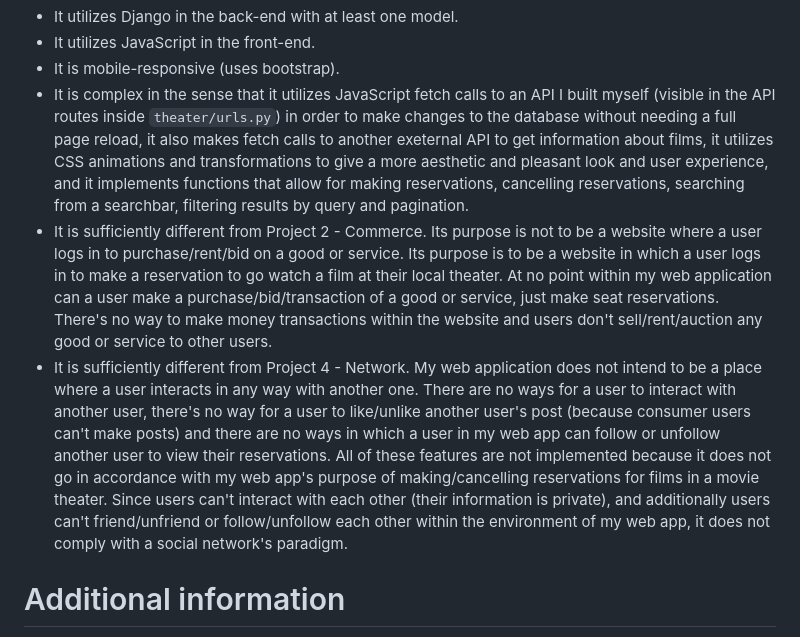
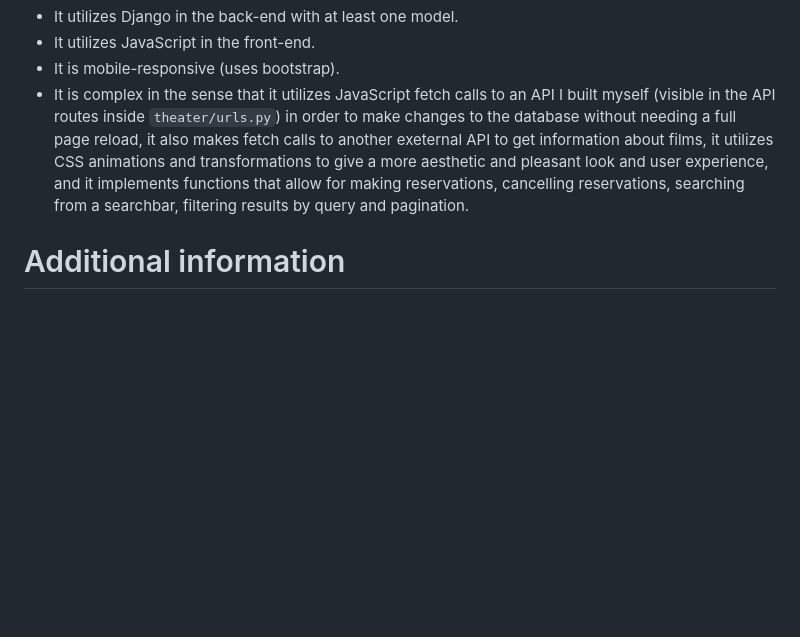
Before and after one commit to jpnaranjo20/DjangoWebApp, a Markdown page: README.md, the part around the change. Rendered like a GitHub page; blank space fills up the shorter version.

````diff
--- a/README.md
+++ b/README.md
@@ -146,8 +146,7 @@ I believe this project satisfies the distinctiveness and complexity requirements
 - It utilizes JavaScript in the front-end.
 - It is mobile-responsive (uses bootstrap).
 - It is complex in the sense that it utilizes JavaScript fetch calls to an API I built myself (visible in the API routes inside ```theater/urls.py```) in order to make changes to the database without needing a full page reload, it also makes fetch calls to another exeternal API to get information about films, it utilizes CSS animations and transformations to give a more aesthetic and pleasant look and user experience, and it implements functions that allow for making reservations, cancelling reservations, searching from a searchbar, filtering results by query and pagination.
-- It is sufficiently different from Project 2 - Commerce. Its purpose is not to be a website where a user logs in to purchase/rent/bid on a good or service. Its purpose is to be a website in which a user logs in to make a reservation to go watch a film at their local theater. At no point within my web application can a user make a purchase/bid/transaction of a good or service, just make seat reservations. There's no way to make money transactions within the website and users don't sell/rent/auction any good or service to other users.
-- It is sufficiently different from Project 4 - Network. My web application does not intend to be a place where a user interacts in any way with another one. There are no ways for a user to interact with another user, there's no way for a user to like/unlike another user's post (because consumer users can't make posts) and there are no ways in which a user in my web app can follow or unfollow another user to view their reservations. All of these features are not implemented because it does not go in accordance with my web app's purpose of making/cancelling reservations for films in a movie theater. Since users can't interact with each other (their information is private), and additionally users can't friend/unfriend or follow/unfollow each other within the environment of my web app, it does not comply with a social network's paradigm.
+
 
 # Additional information
 My web application is connected to an external API (found [here](https://rapidapi.com/auth/sign-up?referral=/marketplace)), whose description was already provided in the *How to run my application* section of this README). The API key is hardcoded into the ```views.py``` file found at ```https://github.com/me50/jpnaranjo20/blob/web50/projects/2020/x/capstone/theater/views.py```.
````
